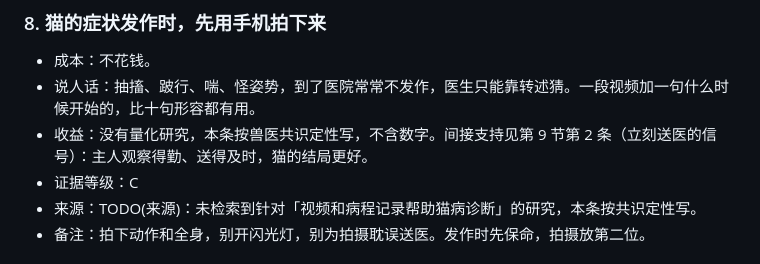
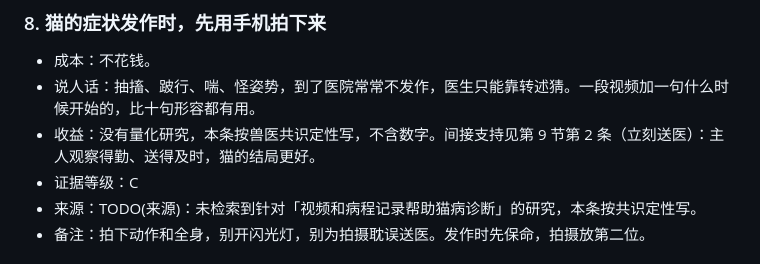
Before and after one commit to FavorPan/HowToKeepCatBetter, a Markdown page: book/09-就医.md, the part around the change. Rendered like a GitHub page.

Commit message:
锚点修正：09-2 引用统一为（立刻送医）

```diff
--- a/book/09-就医.md
+++ b/book/09-就医.md
@@ -71,7 +71,7 @@
 <!-- 成本标签: 钱=0 时间=少 毅力=否 收益=中 口径=猫健康 -->
 - 成本：不花钱。
 - 说人话：抽搐、跛行、喘、怪姿势，到了医院常常不发作，医生只能靠转述猜。一段视频加一句什么时候开始的，比十句形容都有用。
-- 收益：没有量化研究，本条按兽医共识定性写，不含数字。间接支持见第 9 节第 2 条（立刻送医的信号）：主人观察得勤、送得及时，猫的结局更好。
+- 收益：没有量化研究，本条按兽医共识定性写，不含数字。间接支持见第 9 节第 2 条（立刻送医）：主人观察得勤、送得及时，猫的结局更好。
 - 证据等级：C
 - 来源：TODO(来源)：未检索到针对「视频和病程记录帮助猫病诊断」的研究，本条按共识定性写。
 - 备注：拍下动作和全身，别开闪光灯，别为拍摄耽误送医。发作时先保命，拍摄放第二位。
```
Also changed, not shown: book/13-特殊情况.md (+1 -1 lines).
